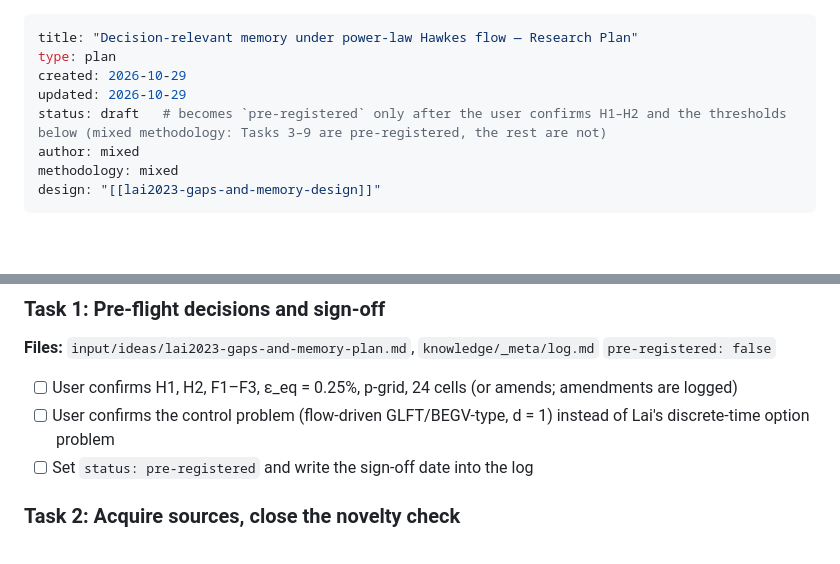
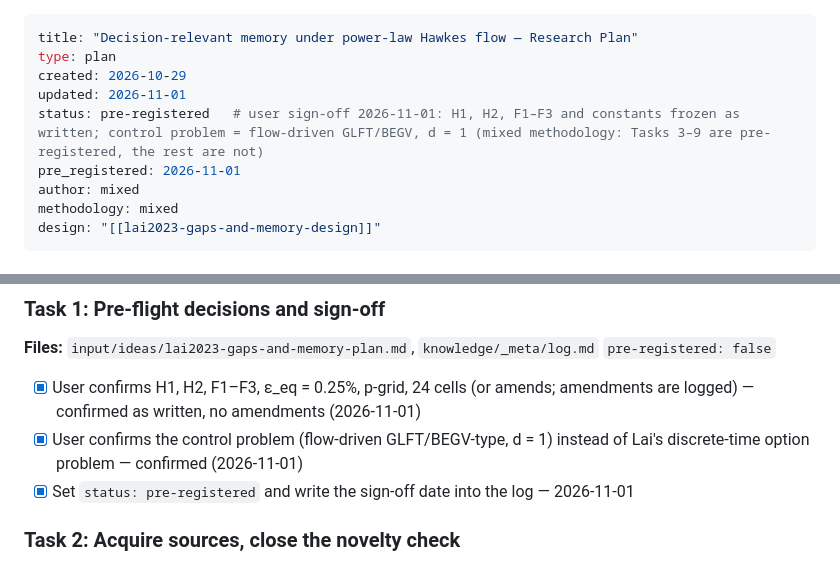
Before and after one commit to itspaspas/blank, a Markdown page: input/ideas/lai2023-gaps-and-memory-plan.md, 2 parts joined by grey strips. GitHub-like rendering; blank space fills up the shorter version.

```diff
--- a/input/ideas/lai2023-gaps-and-memory-plan.md
+++ b/input/ideas/lai2023-gaps-and-memory-plan.md
@@ -2,8 +2,9 @@
 title: "Decision-relevant memory under power-law Hawkes flow — Research Plan"
 type: plan
 created: 2026-10-29
-updated: 2026-10-29
-status: draft   # becomes `pre-registered` only after the user confirms H1–H2 and the thresholds below (mixed methodology: Tasks 3–9 are pre-registered, the rest are not)
+updated: 2026-11-01
+status: pre-registered   # user sign-off 2026-11-01: H1, H2, F1–F3 and constants frozen as written; control problem = flow-driven GLFT/BEGV, d = 1 (mixed methodology: Tasks 3–9 are pre-registered, the rest are not)
+pre_registered: 2026-11-01
 author: mixed
 methodology: mixed
 design: "[[lai2023-gaps-and-memory-design]]"
@@ -58,9 +59,9 @@ No market data in the pre-registered core (synthetic flow; Lai Table 2 used only
 **Files:** `input/ideas/lai2023-gaps-and-memory-plan.md`, `knowledge/_meta/log.md`
 `pre-registered: false`
 
-- [ ] User confirms H1, H2, F1–F3, ε_eq = 0.25%, p-grid, 24 cells (or amends; amendments are logged)
-- [ ] User confirms the control problem (flow-driven GLFT/BEGV-type, d = 1) instead of Lai's discrete-time option problem
-- [ ] Set `status: pre-registered` and write the sign-off date into the log
+- [x] User confirms H1, H2, F1–F3, ε_eq = 0.25%, p-grid, 24 cells (or amends; amendments are logged) — confirmed as written, no amendments (2026-11-01)
+- [x] User confirms the control problem (flow-driven GLFT/BEGV-type, d = 1) instead of Lai's discrete-time option problem — confirmed (2026-11-01)
+- [x] Set `status: pre-registered` and write the sign-off date into the log — 2026-11-01
 
 ### Task 2: Acquire sources, close the novelty check
 **Files:** `<library>/pdf/*.pdf`, `input/bibliography/acquisition-todo.md`, `input/bibliography/memory-search-log.md`, `knowledge/sources/{barzykin-2026-hawkes-driven-otc,acero-2026-hawkes-structured-networks,jusselin-2021-persistent-order-flow,martin-2026-market-making-hawkes,khabou-2025-markov-approximation-hawkes,jain-2025-impulse-control-hawkes}.md`, `knowledge/synthesis/memory-regret-gap-verification.md`
```
Also changed, not shown: input/ideas/lai2023-gaps-and-memory-design.md (+2 -2 lines), knowledge/_meta/log.md (+7 -0 lines).
